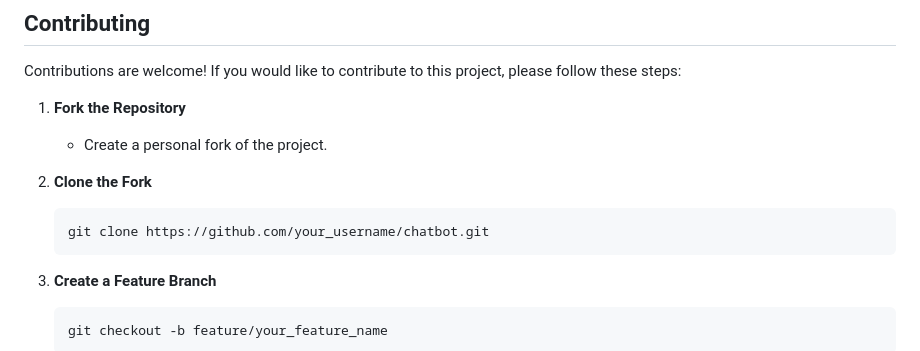
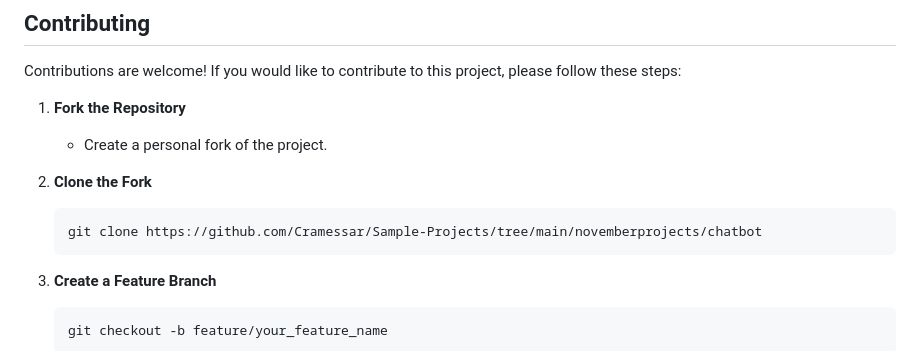
Before and after one commit to Cramessar/Sample-Projects, a Markdown page: novemberprojects/chatbot/README.md, the part around the change. Drawn GitHub-style.

````diff
--- a/novemberprojects/chatbot/README.md
+++ b/novemberprojects/chatbot/README.md
@@ -406,7 +406,7 @@ Contributions are welcome! If you would like to contribute to this project, plea
 2. **Clone the Fork**
 
    ```bash
-   git clone https://github.com/your_username/chatbot.git
+   git clone https://github.com/Cramessar/Sample-Projects/tree/main/novemberprojects/chatbot
    ```
 
 3. **Create a Feature Branch**
````
